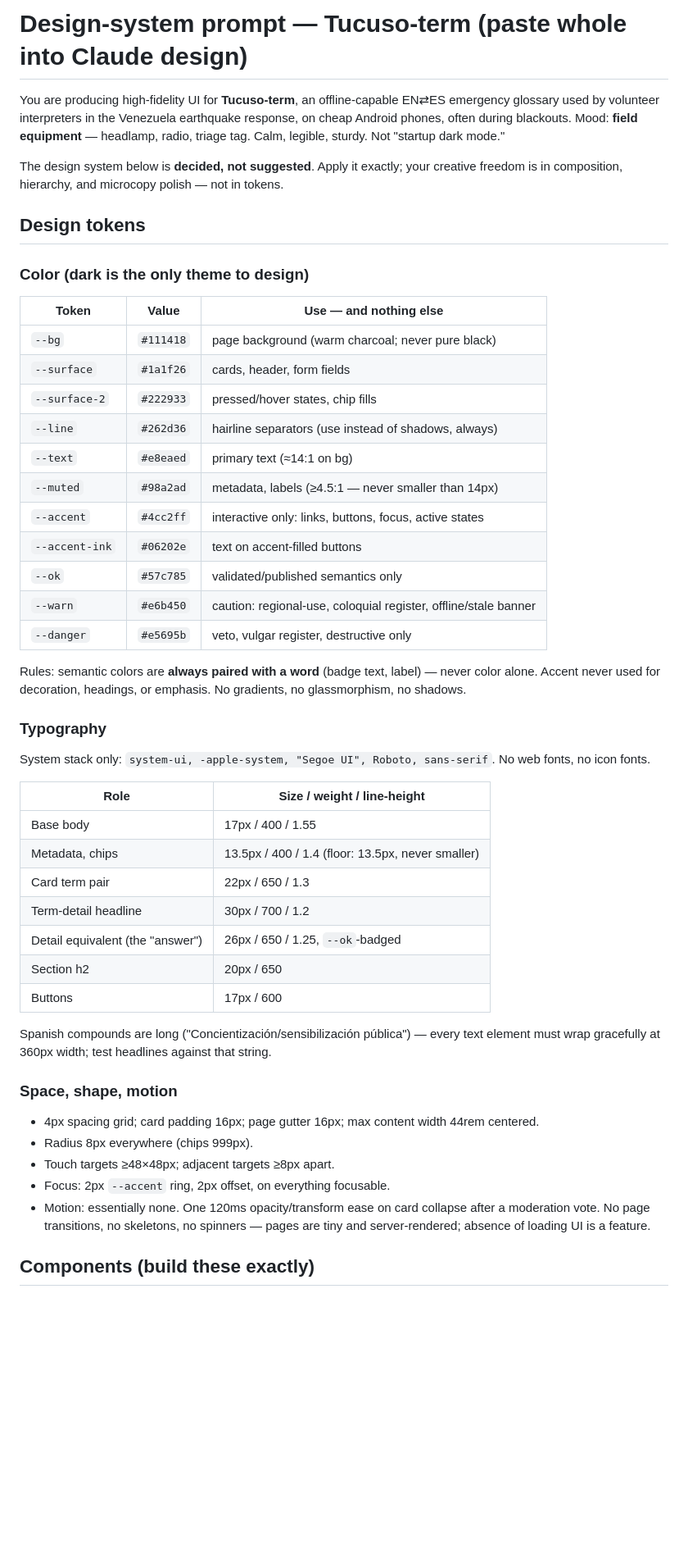
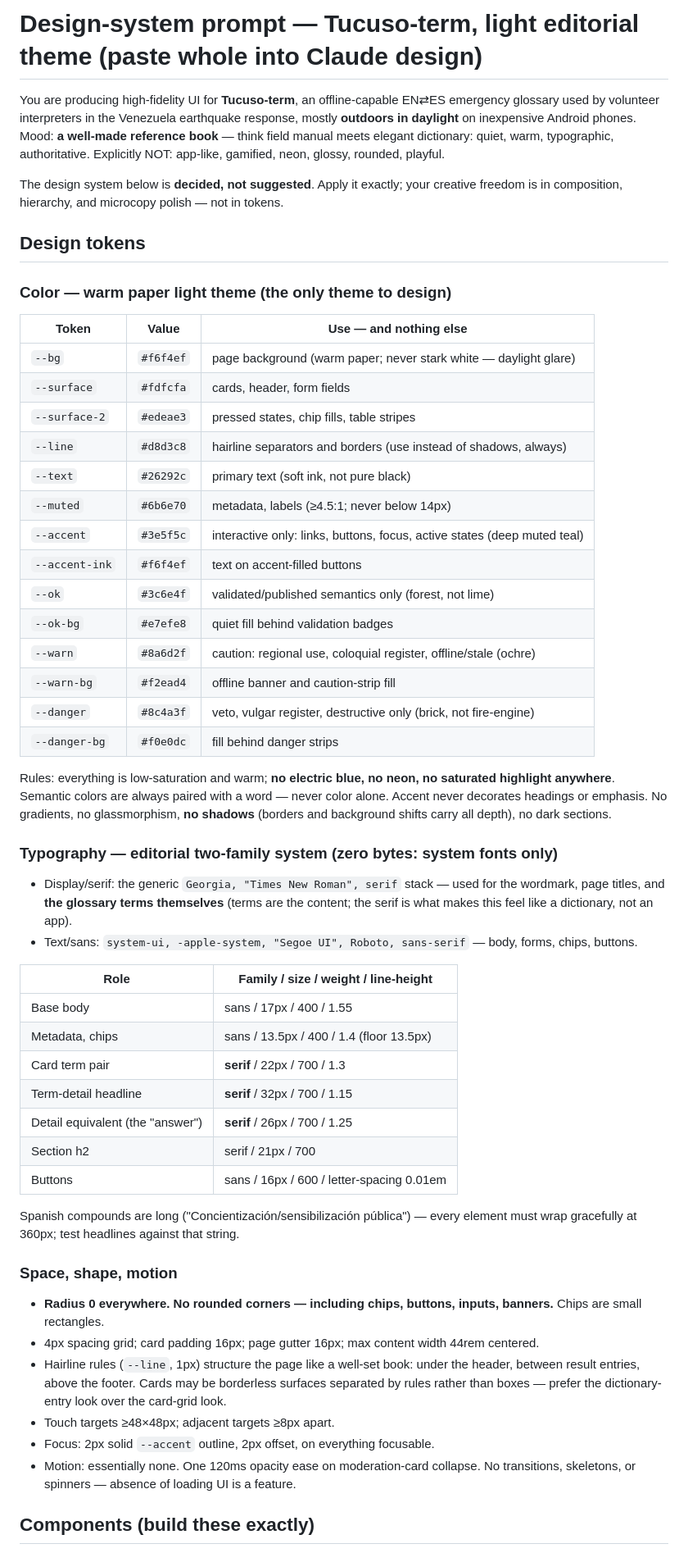
Before and after one commit to gerabntz/tucuso-term, a Markdown page: docs/design-spec-prompt.md, the part around one of its changes. Shown at 82% size. GitHub-like rendering; blank space fills up the shorter version.

Commit message:
docs: rework design spec to light editorial theme (paper/serif/square, muted palette)
Co-Authored-By: Claude Fable 5 <noreply@anthropic.com>
Claude-Session: https://claude.ai/code/session_01QMSPMqsLnr6hGPimXb7Vgt

```diff
--- a/docs/design-spec-prompt.md
+++ b/docs/design-spec-prompt.md
@@ -1,52 +1,57 @@
-# Design-system prompt — Tucuso-term (paste whole into Claude design)
+# Design-system prompt — Tucuso-term, light editorial theme (paste whole into Claude design)
 
-You are producing high-fidelity UI for **Tucuso-term**, an offline-capable EN⇄ES emergency glossary used by volunteer interpreters in the Venezuela earthquake response, on cheap Android phones, often during blackouts. Mood: **field equipment** — headlamp, radio, triage tag. Calm, legible, sturdy. Not "startup dark mode."
+You are producing high-fidelity UI for **Tucuso-term**, an offline-capable EN⇄ES emergency glossary used by volunteer interpreters in the Venezuela earthquake response, mostly **outdoors in daylight** on inexpensive Android phones. Mood: **a well-made reference book** — think field manual meets elegant dictionary: quiet, warm, typographic, authoritative. Explicitly NOT: app-like, gamified, neon, glossy, rounded, playful.
 
 The design system below is **decided, not suggested**. Apply it exactly; your creative freedom is in composition, hierarchy, and microcopy polish — not in tokens.
 
 ## Design tokens
 
-### Color (dark is the only theme to design)
+### Color — warm paper light theme (the only theme to design)
 
 | Token | Value | Use — and nothing else |
 |---|---|---|
-| `--bg` | `#111418` | page background (warm charcoal; never pure black) |
-| `--surface` | `#1a1f26` | cards, header, form fields |
-| `--surface-2` | `#222933` | pressed/hover states, chip fills |
-| `--line` | `#262d36` | hairline separators (use instead of shadows, always) |
-| `--text` | `#e8eaed` | primary text (≈14:1 on bg) |
-| `--muted` | `#98a2ad` | metadata, labels (≥4.5:1 — never smaller than 14px) |
-| `--accent` | `#4cc2ff` | interactive only: links, buttons, focus, active states |
-| `--accent-ink` | `#06202e` | text on accent-filled buttons |
-| `--ok` | `#57c785` | validated/published semantics only |
-| `--warn` | `#e6b450` | caution: regional-use, coloquial register, offline/stale banner |
-| `--danger` | `#e5695b` | veto, vulgar register, destructive only |
+| `--bg` | `#f6f4ef` | page background (warm paper; never stark white — daylight glare) |
+| `--surface` | `#fdfcfa` | cards, header, form fields |
+| `--surface-2` | `#edeae3` | pressed states, chip fills, table stripes |
+| `--line` | `#d8d3c8` | hairline separators and borders (use instead of shadows, always) |
+| `--text` | `#26292c` | primary text (soft ink, not pure black) |
+| `--muted` | `#6b6e70` | metadata, labels (≥4.5:1; never below 14px) |
+| `--accent` | `#3e5f5c` | interactive only: links, buttons, focus, active states (deep muted teal) |
+| `--accent-ink` | `#f6f4ef` | text on accent-filled buttons |
+| `--ok` | `#3c6e4f` | validated/published semantics only (forest, not lime) |
+| `--ok-bg` | `#e7efe8` | quiet fill behind validation badges |
+| `--warn` | `#8a6d2f` | caution: regional use, coloquial register, offline/stale (ochre) |
+| `--warn-bg` | `#f2ead4` | offline banner and caution-strip fill |
+| `--danger` | `#8c4a3f` | veto, vulgar register, destructive only (brick, not fire-engine) |
+| `--danger-bg` | `#f0e0dc` | fill behind danger strips |
 
-Rules: semantic colors are **always paired with a word** (badge text, label) — never color alone. Accent never used for decoration, headings, or emphasis. No gradients, no glassmorphism, no shadows.
+Rules: everything is low-saturation and warm; **no electric blue, no neon, no saturated highlight anywhere**. Semantic colors are always paired with a word — never color alone. Accent never decorates headings or emphasis. No gradients, no glassmorphism, **no shadows** (borders and background shifts carry all depth), no dark sections.
 
-### Typography
+### Typography — editorial two-family system (zero bytes: system fonts only)
 
-System stack only: `system-ui, -apple-system, "Segoe UI", Roboto, sans-serif`. No web fonts, no icon fonts.
+- Display/serif: the generic `Georgia, "Times New Roman", serif` stack — used for the wordmark, page titles, and **the glossary terms themselves** (terms are the content; the serif is what makes this feel like a dictionary, not an app).
+- Text/sans: `system-ui, -apple-system, "Segoe UI", Roboto, sans-serif` — body, forms, chips, buttons.
 
-| Role | Size / weight / line-height |
+| Role | Family / size / weight / line-height |
 |---|---|
-| Base body | 17px / 400 / 1.55 |
-| Metadata, chips | 13.5px / 400 / 1.4 (floor: 13.5px, never smaller) |
-| Card term pair | 22px / 650 / 1.3 |
-| Term-detail headline | 30px / 700 / 1.2 |
-| Detail equivalent (the "answer") | 26px / 650 / 1.25, `--ok`-badged |
-| Section h2 | 20px / 650 |
-| Buttons | 17px / 600 |
+| Base body | sans / 17px / 400 / 1.55 |
+| Metadata, chips | sans / 13.5px / 400 / 1.4 (floor 13.5px) |
+| Card term pair | **serif** / 22px / 700 / 1.3 |
+| Term-detail headline | **serif** / 32px / 700 / 1.15 |
+| Detail equivalent (the "answer") | **serif** / 26px / 700 / 1.25 |
+| Section h2 | serif / 21px / 700 |
+| Buttons | sans / 16px / 600 / letter-spacing 0.01em |
 
-Spanish compounds are long ("Concientización/sensibilización pública") — every text element must wrap gracefully at 360px width; test headlines against that string.
+Spanish compounds are long ("Concientización/sensibilización pública") — every element must wrap gracefully at 360px; test headlines against that string.
 
 ### Space, shape, motion
 
+- **Radius 0 everywhere. No rounded corners — including chips, buttons, inputs, banners.** Chips are small rectangles.
 - 4px spacing grid; card padding 16px; page gutter 16px; max content width 44rem centered.
-- Radius 8px everywhere (chips 999px).
+- Hairline rules (`--line`, 1px) structure the page like a well-set book: under the header, between result entries, above the footer. Cards may be borderless surfaces separated by rules rather than boxes — prefer the dictionary-entry look over the card-grid look.
 - Touch targets ≥48×48px; adjacent targets ≥8px apart.
-- Focus: 2px `--accent` ring, 2px offset, on everything focusable.
-- Motion: essentially none. One 120ms opacity/transform ease on card collapse after a moderation vote. No page transitions, no skeletons, no spinners — pages are tiny and server-rendered; absence of loading UI is a feature.
+- Focus: 2px solid `--accent` outline, 2px offset, on everything focusable.
+- Motion: essentially none. One 120ms opacity ease on moderation-card collapse. No transitions, skeletons, or spinners — absence of loading UI is a feature.
 
 ## Components (build these exactly)
 
```
Also changed, not shown: other parts of docs/design-spec-prompt.md (+16 -15 lines).
